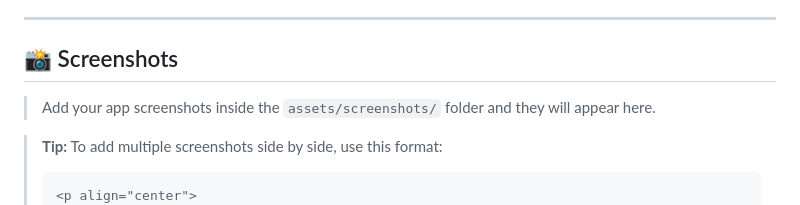
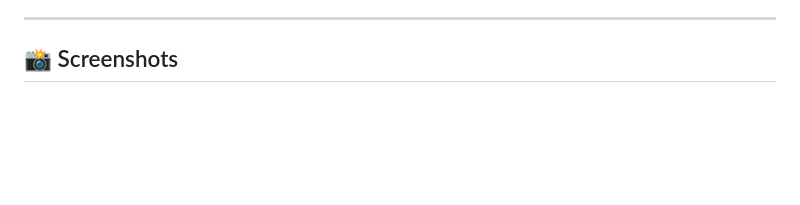
Before and after one commit to Abd-ul-Hannan/Zbroswer, a Markdown page: README.md, the part around the change. Drawn GitHub-style; blank space fills up the shorter version.

````diff
--- a/README.md
+++ b/README.md
@@ -12,13 +12,7 @@ ZBrowser is a complete web browser experience built from the ground up in Flutte
 
 ## 📸 Screenshots
 
-> Add your app screenshots inside the `assets/screenshots/` folder and they will appear here.
 
-
-
-> **Tip:** To add multiple screenshots side by side, use this format:
-> ```markdown
-> <p align="center">
 >   <img src="assets/AppScreenShots/home.jpg" width="200"/>
 >   <img src="assets/AppScreenShots/darkmodehome.jpg" width="200"/>
 >   <img src="assets/AppScreenShots/download.jpg" width="200"/>
````
